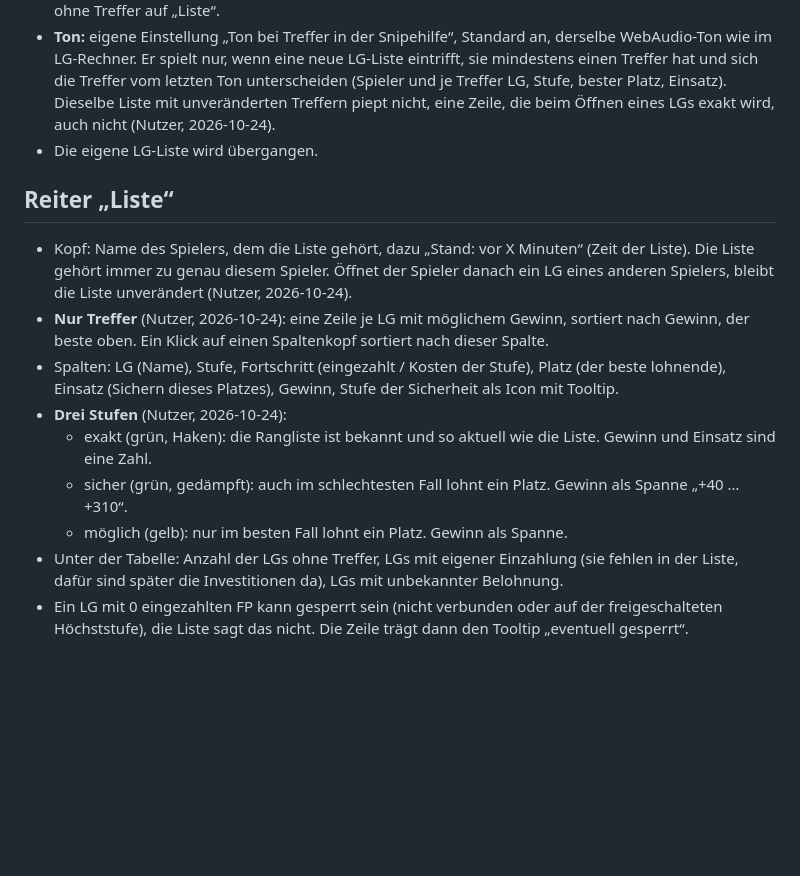
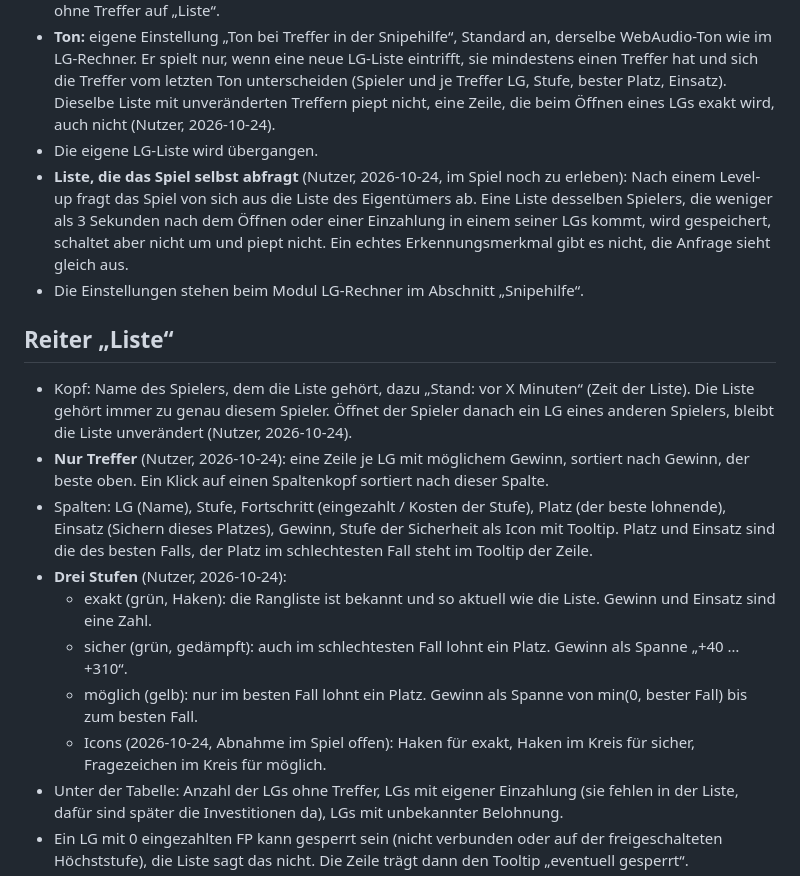
Before and after one commit to sdn-br/forge-toolbox, a Markdown page: docs/features/snipehilfe.md, the part around the change. Drawn GitHub-style; blank space fills up the shorter version.

Commit message:
Snipehilfe: document the list the game asks for, columns and tier icons

```diff
--- a/docs/features/snipehilfe.md
+++ b/docs/features/snipehilfe.md
@@ -11,16 +11,19 @@ Stand 2026-10-24. Altes Modul `calculator-overview` („Mögliche Investitionen
 - **Automatisch öffnen:** Einstellung „Snipehilfe beim Öffnen einer LG-Liste zeigen“, Standard an. Die Box öffnet sich nur, wenn die Liste mindestens einen Treffer hat. Ist sie schon offen, wechselt sie auch ohne Treffer auf „Liste“.
 - **Ton:** eigene Einstellung „Ton bei Treffer in der Snipehilfe“, Standard an, derselbe WebAudio-Ton wie im LG-Rechner. Er spielt nur, wenn eine neue LG-Liste eintrifft, sie mindestens einen Treffer hat und sich die Treffer vom letzten Ton unterscheiden (Spieler und je Treffer LG, Stufe, bester Platz, Einsatz). Dieselbe Liste mit unveränderten Treffern piept nicht, eine Zeile, die beim Öffnen eines LGs exakt wird, auch nicht (Nutzer, 2026-10-24).
 - Die eigene LG-Liste wird übergangen.
+- **Liste, die das Spiel selbst abfragt** (Nutzer, 2026-10-24, im Spiel noch zu erleben): Nach einem Level-up fragt das Spiel von sich aus die Liste des Eigentümers ab. Eine Liste desselben Spielers, die weniger als 3 Sekunden nach dem Öffnen oder einer Einzahlung in einem seiner LGs kommt, wird gespeichert, schaltet aber nicht um und piept nicht. Ein echtes Erkennungsmerkmal gibt es nicht, die Anfrage sieht gleich aus.
+- Die Einstellungen stehen beim Modul LG-Rechner im Abschnitt „Snipehilfe“.
 
 ## Reiter „Liste“
 
 - Kopf: Name des Spielers, dem die Liste gehört, dazu „Stand: vor X Minuten“ (Zeit der Liste). Die Liste gehört immer zu genau diesem Spieler. Öffnet der Spieler danach ein LG eines anderen Spielers, bleibt die Liste unverändert (Nutzer, 2026-10-24).
 - **Nur Treffer** (Nutzer, 2026-10-24): eine Zeile je LG mit möglichem Gewinn, sortiert nach Gewinn, der beste oben. Ein Klick auf einen Spaltenkopf sortiert nach dieser Spalte.
-- Spalten: LG (Name), Stufe, Fortschritt (eingezahlt / Kosten der Stufe), Platz (der beste lohnende), Einsatz (Sichern dieses Platzes), Gewinn, Stufe der Sicherheit als Icon mit Tooltip.
+- Spalten: LG (Name), Stufe, Fortschritt (eingezahlt / Kosten der Stufe), Platz (der beste lohnende), Einsatz (Sichern dieses Platzes), Gewinn, Stufe der Sicherheit als Icon mit Tooltip. Platz und Einsatz sind die des besten Falls, der Platz im schlechtesten Fall steht im Tooltip der Zeile.
 - **Drei Stufen** (Nutzer, 2026-10-24):
   - exakt (grün, Haken): die Rangliste ist bekannt und so aktuell wie die Liste. Gewinn und Einsatz sind eine Zahl.
   - sicher (grün, gedämpft): auch im schlechtesten Fall lohnt ein Platz. Gewinn als Spanne „+40 … +310“.
-  - möglich (gelb): nur im besten Fall lohnt ein Platz. Gewinn als Spanne.
+  - möglich (gelb): nur im besten Fall lohnt ein Platz. Gewinn als Spanne von min(0, bester Fall) bis zum besten Fall.
+  - Icons (2026-10-24, Abnahme im Spiel offen): Haken für exakt, Haken im Kreis für sicher, Fragezeichen im Kreis für möglich.
 - Unter der Tabelle: Anzahl der LGs ohne Treffer, LGs mit eigener Einzahlung (sie fehlen in der Liste, dafür sind später die Investitionen da), LGs mit unbekannter Belohnung.
 - Ein LG mit 0 eingezahlten FP kann gesperrt sein (nicht verbunden oder auf der freigeschalteten Höchststufe), die Liste sagt das nicht. Die Zeile trägt dann den Tooltip „eventuell gesperrt“.
 - Die Liste veraltet: Sie zeigt den Stand beim Anklicken. Spätere Einzahlungen sieht die Toolbox nur bei einem LG, das der Spieler öffnet.
```
